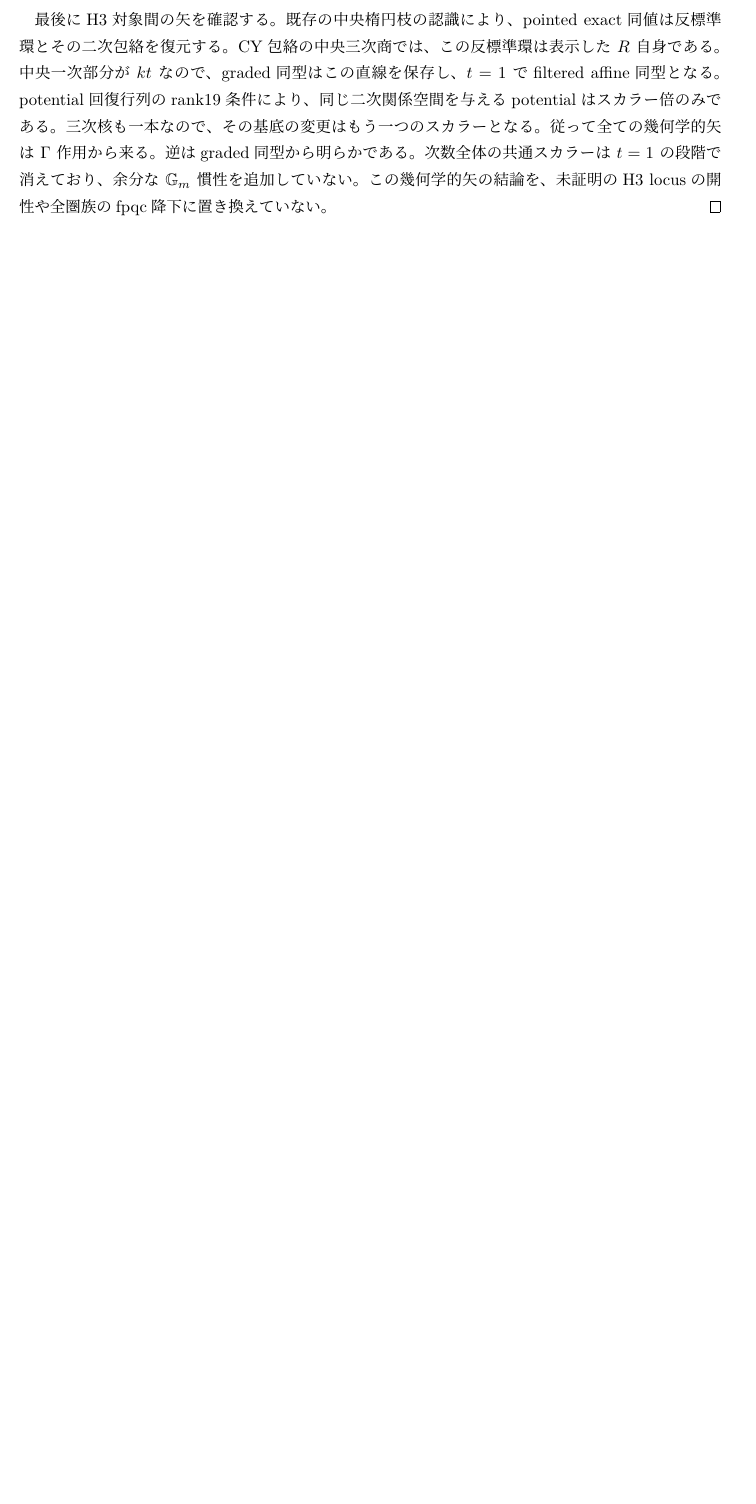
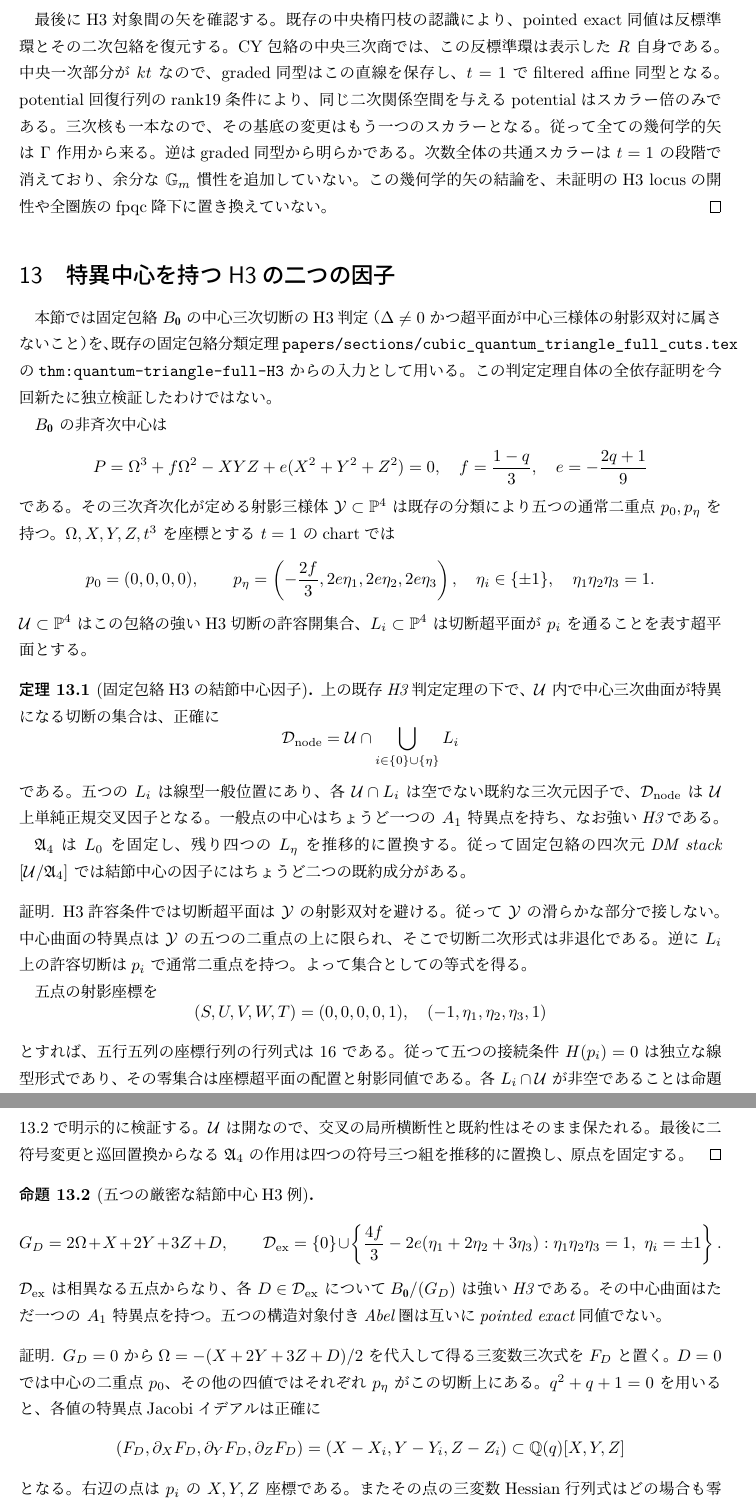
Before and after one commit to uedakazushi/nc-cubic-e6, a LaTeX document (papers/nc-cubic-e6.tex, which reads papers/sections/quantum_cubic_nodal_centers.tex): part of page 30 of 31 before the commit and two parts of pages 30 and 31 of 33 after it, the two joined at a grey line, cut so that both start at the same text, the shorter picture padded with empty space. Compiled offline with LuaLaTeX.

Commit message:
Prove two nodal-center divisors in fixed E6 H3 chart with five exact witnesses

```diff
--- a/papers/nc-cubic-e6.tex
+++ b/papers/nc-cubic-e6.tex
@@ -25,9 +25,9 @@
 \newcommand{\OO}{\mathcal O}
 \renewcommand{\AA}{\mathbb A}
 \newcommand{\PP}{\mathbb P}
-\title{楕円 $E_6$ 量子化成分の幾何学に向けて\\\large 七次元正常形・横断積分・八次元形式変形}
+\title{楕円 $E_6$ 量子化成分の幾何学に向けて\\\large 七次元正常形・八次元形式変形・結節中心因子}
 \author{研究原稿：H3開性・全大域境界の分類は未完成}
-\date{2026年11月17日\quad triangle-component-v11}
+\date{2026年11月17日\quad triangle-component-v12}
 \begin{document}\maketitle
 \begin{abstract}
 原始三乗根の量子 $\mathfrak{so}_3$ 包絡の中心三次切断から得られる四次元族は、
--- /dev/null
+++ b/papers/sections/quantum_cubic_nodal_centers.tex
@@ -0,0 +1,89 @@
+\section{特異中心を持つH3の二つの因子}
+\label{sec:nodal-centers}
+本節では固定包絡 $B_{\mathbf0}$ の中心三次切断のH3判定
+（$\Delta\ne0$ かつ超平面が中心三様体の射影双対に属さないこと）を、
+既存の固定包絡分類定理
+\texttt{papers/sections/cubic\_quantum\_triangle\_full\_cuts.tex} の
+\texttt{thm:quantum-triangle-full-H3} からの入力として用いる。
+この判定定理自体の全依存証明を今回新たに独立検証したわけではない。
+
+$B_{\mathbf0}$ の非斉次中心は
+\[
+P=\Omega^3+f\Omega^2-XYZ+e(X^2+Y^2+Z^2)=0,
+\quad f=\frac{1-q}{3},\quad e=-\frac{2q+1}{9}
+\]
+である。その三次斉次化が定める射影三様体 $\mathcal Y\subset\PP^4$ は
+既存の分類により五つの通常二重点 $p_0,p_\eta$ を持つ。
+$\Omega,X,Y,Z,t^3$ を座標とする $t=1$ のchartでは
+\[
+p_0=(0,0,0,0),\qquad
+p_\eta=\left(-\frac{2f}{3},2e\eta_1,2e\eta_2,2e\eta_3\right),
+\quad \eta_i\in\{\pm1\},\quad\eta_1\eta_2\eta_3=1.
+\]
+$\mathcal U\subset\PP^4$ はこの包絡の強いH3切断の許容開集合、
+$L_i\subset\PP^4$ は切断超平面が $p_i$ を通ることを表す超平面とする。
+
+\begin{theorem}[固定包絡H3の結節中心因子]
+\label{thm:nodal-divisors}
+上の既存H3判定定理の下で、$\mathcal U$ 内で中心三次曲面が特異になる
+切断の集合は、正確に
+\[
+ \mathcal D_{\rm node}=\mathcal U\cap\bigcup_{i\in\{0\}\cup\{\eta\}}L_i
+\]
+である。五つの $L_i$ は線型一般位置にあり、
+各 $\mathcal U\cap L_i$ は空でない既約な三次元因子で、
+$\mathcal D_{\rm node}$ は $\mathcal U$ 上単純正規交叉因子となる。
+一般点の中心はちょうど一つの $A_1$ 特異点を持ち、なお強いH3である。
+
+$\mathfrak A_4$ は $L_0$ を固定し、残り四つの $L_\eta$ を推移的に置換する。
+従って固定包絡の四次元DM stack $[\mathcal U/\mathfrak A_4]$ では
+結節中心の因子にはちょうど二つの既約成分がある。
+\end{theorem}
+\begin{proof}
+H3許容条件では切断超平面は $\mathcal Y$ の射影双対を避ける。
+従って $\mathcal Y$ の滑らかな部分で接しない。
+中心曲面の特異点は $\mathcal Y$ の五つの二重点の上に限られ、
+そこで切断二次形式は非退化である。逆に $L_i$ 上の許容切断は
+$p_i$ で通常二重点を持つ。よって集合としての等式を得る。
+
+五点の射影座標を
+\[
+ (S,U,V,W,T)= (0,0,0,0,1),\quad
+ (-1,\eta_1,\eta_2,\eta_3,1)
+\]
+とすれば、五行五列の座標行列の行列式は $16$ である。
+従って五つの接続条件 $H(p_i)=0$ は独立な線型形式であり、
+その零集合は座標超平面の配置と射影同値である。
+各 $L_i\cap\mathcal U$ が非空であることは
+命題\ref{prop:five-nodal-witnesses}で明示的に検証する。
+$\mathcal U$ は開なので、交叉の局所横断性と既約性はそのまま保たれる。
+最後に二符号変更と巡回置換からなる $\mathfrak A_4$ の作用は
+四つの符号三つ組を推移的に置換し、原点を固定する。
+\end{proof}
+
+\begin{proposition}[五つの厳密な結節中心H3例]
+\label{prop:five-nodal-witnesses}
+\[
+ G_D=2\Omega+X+2Y+3Z+D,
+ \qquad
+ \mathcal D_{\mathrm{ex}}=\{0\}\cup
+ \left\{\frac{4f}{3}-2e(\eta_1+2\eta_2+3\eta_3):
+ \eta_1\eta_2\eta_3=1,\ \eta_i=\pm1\right\}.
+\]
+$\mathcal D_{\mathrm{ex}}$ は相異なる五点からなり、各 $D\in\mathcal D_{\mathrm{ex}}$ について
+$B_{\mathbf0}/(G_D)$ は強いH3である。
+その中心曲面はただ一つの $A_1$ 特異点を持つ。
+五つの構造対象付きAbel圏は互いにpointed exact同値でない。
+\end{proposition}
+\begin{proof}
+$G_D=0$ から
+$\Omega=-(X+2Y+3Z+D)/2$ を代入して得る三変数三次式を $F_D$ と置く。
+$D=0$ では中心の二重点 $p_0$、その他の四値ではそれぞれ $p_\eta$ が
+この切断上にある。$q^2+q+1=0$ を用いると、
+各値の特異点Jacobiイデアルは正確に
+\[
+ (F_D,\partial_XF_D,\partial_YF_D,\partial_ZF_D)
+   =(X-X_i,Y-Y_i,Z-Z_i) \subset\mathbb Q(q)[X,Y,Z]
+\]
+となる。右辺の点は $p_i$ の $X,Y,Z$ 座標である。
+またその点の三変数Hessian行列式はどの場合も零でない。
@@ -0,0 +93 @@
+有限体への特殊化や浮動小数点判定は用いない。
@@ -0,0 +98,5 @@
+ただ一つの通常二重点で尽くされる。
+その二次接錐は非退化なので、切断超平面は $\mathcal Y$ の
+二重点を通る極限接超平面ではない。
+滑らかな部分での接触も他の特異点を生じるため存在せず、
+既存の固定包絡H3判定定理により強いH3となる。
```
Also changed, not shown: 00_research_plan.md (+5 -3 lines), AGENTS.md (+2 -0 lines), research/research_notes.md (+9 -1 lines), README.md, papers/nc-cubic-e6.tex (12 more changed lines), papers/sections/quantum_cubic_nodal_centers.tex (21 more changed lines), 3 other files.
